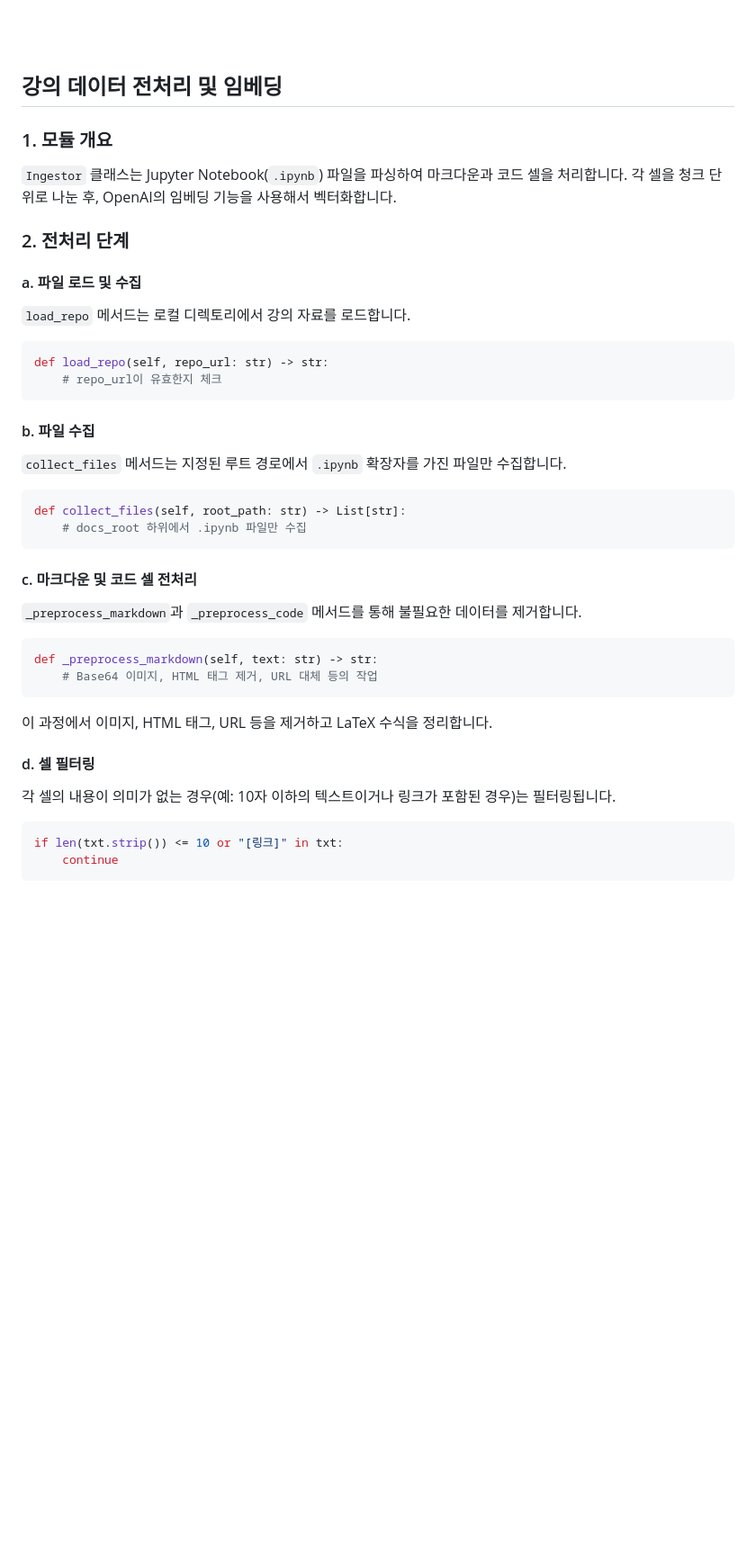
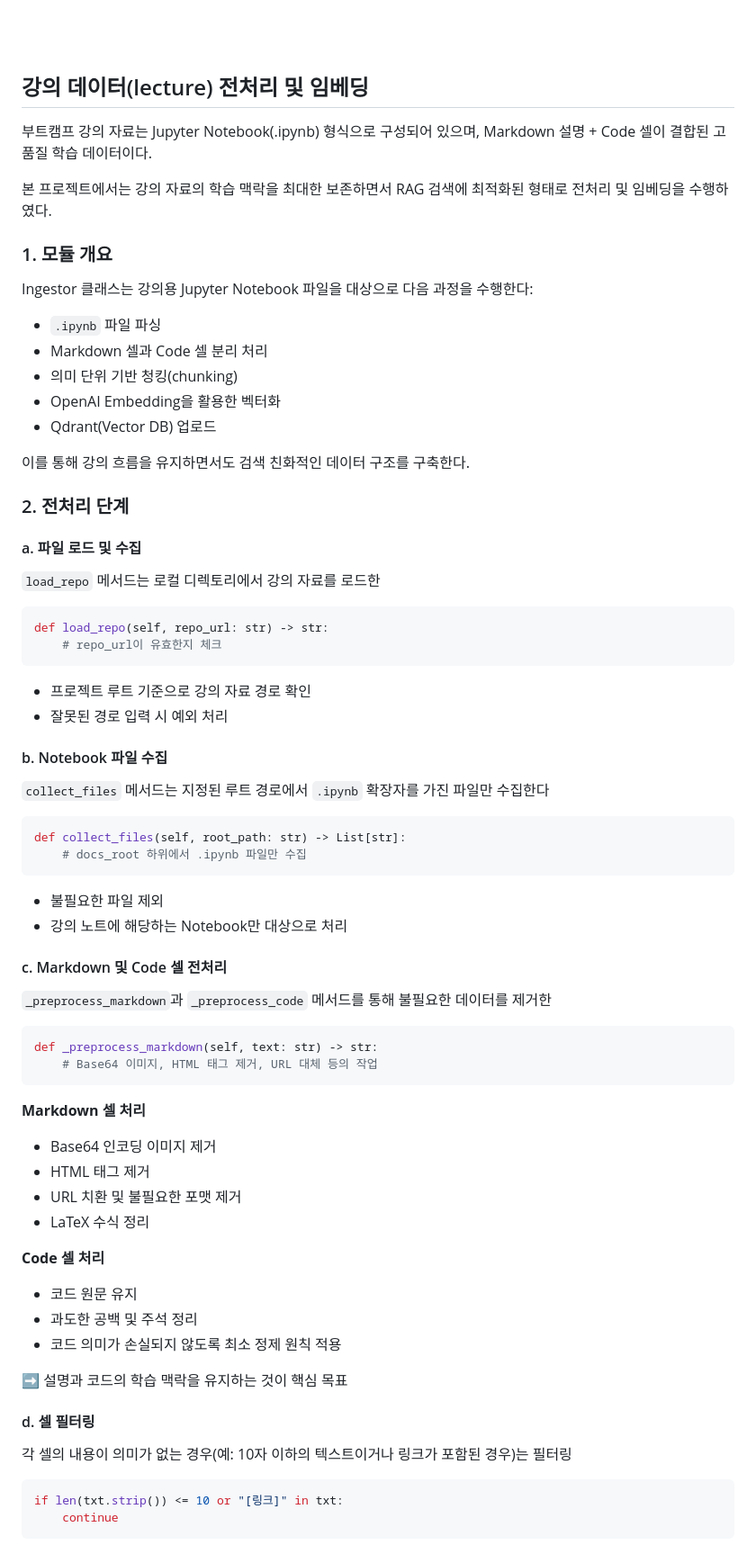
Before and after one commit to SKNETWORKS-FAMILY-AICAMP/SKN21_3rd_4Team, a Markdown page: README.md, the part around one of its changes. Shown at 90% size. Rendered like a GitHub page; blank space fills up the shorter version.

````diff
--- a/README.md
+++ b/README.md
@@ -254,42 +254,67 @@ SKN21_3rd_4Team
 
 <br><br>
 
-## 강의 데이터 전처리 및 임베딩
+## 강의 데이터(lecture) 전처리 및 임베딩
+부트캠프 강의 자료는 Jupyter Notebook(.ipynb) 형식으로 구성되어 있으며,
+Markdown 설명 + Code 셀이 결합된 고품질 학습 데이터이다.
+
+본 프로젝트에서는 강의 자료의 학습 맥락을 최대한 보존하면서
+RAG 검색에 최적화된 형태로 전처리 및 임베딩을 수행하였다.
 
 ### 1. 모듈 개요
+Ingestor 클래스는 강의용 Jupyter Notebook 파일을 대상으로 다음 과정을 수행한다:
+- `.ipynb` 파일 파싱
+- Markdown 셀과 Code 셀 분리 처리
+- 의미 단위 기반 청킹(chunking)
+- OpenAI Embedding을 활용한 벡터화
+- Qdrant(Vector DB) 업로드
 
-`Ingestor` 클래스는 Jupyter Notebook(`.ipynb`) 파일을 파싱하여 마크다운과 코드 셀을 처리합니다. 각 셀을 청크 단위로 나눈 후, OpenAI의 임베딩 기능을 사용해서 벡터화합니다.
+이를 통해 강의 흐름을 유지하면서도 검색 친화적인 데이터 구조를 구축한다.
 
 ### 2. 전처리 단계
 
 #### a. 파일 로드 및 수집
-`load_repo` 메서드는 로컬 디렉토리에서 강의 자료를 로드합니다.
+`load_repo` 메서드는 로컬 디렉토리에서 강의 자료를 로드한
 
 ```python
 def load_repo(self, repo_url: str) -> str:
     # repo_url이 유효한지 체크
 ```
+- 프로젝트 루트 기준으로 강의 자료 경로 확인
+- 잘못된 경로 입력 시 예외 처리
 
-#### b. 파일 수집
-`collect_files` 메서드는 지정된 루트 경로에서 `.ipynb` 확장자를 가진 파일만 수집합니다.
+#### b. Notebook 파일 수집
+`collect_files` 메서드는 지정된 루트 경로에서 `.ipynb` 확장자를 가진 파일만 수집한다
 
 ```python
 def collect_files(self, root_path: str) -> List[str]:
     # docs_root 하위에서 .ipynb 파일만 수집
 ```
+- 불필요한 파일 제외
+- 강의 노트에 해당하는 Notebook만 대상으로 처리
 
-#### c. 마크다운 및 코드 셀 전처리
-`_preprocess_markdown`과 `_preprocess_code` 메서드를 통해 불필요한 데이터를 제거합니다.
+#### c. Markdown 및 Code 셀 전처리
+`_preprocess_markdown`과 `_preprocess_code` 메서드를 통해 불필요한 데이터를 제거한
 
 ```python
 def _preprocess_markdown(self, text: str) -> str:
     # Base64 이미지, HTML 태그 제거, URL 대체 등의 작업
 ```
+**Markdown 셀 처리**
+- Base64 인코딩 이미지 제거
+- HTML 태그 제거
+- URL 치환 및 불필요한 포맷 제거
+- LaTeX 수식 정리
 
-이 과정에서 이미지, HTML 태그, URL 등을 제거하고 LaTeX 수식을 정리합니다.
+**Code 셀 처리**
+- 코드 원문 유지
+- 과도한 공백 및 주석 정리
+- 코드 의미가 손실되지 않도록 최소 정제 원칙 적용
+
+➡️ 설명과 코드의 학습 맥락을 유지하는 것이 핵심 목표
 
 #### d. 셀 필터링
-각 셀의 내용이 의미가 없는 경우(예: 10자 이하의 텍스트이거나 링크가 포함된 경우)는 필터링됩니다.
+각 셀의 내용이 의미가 없는 경우(예: 10자 이하의 텍스트이거나 링크가 포함된 경우)는 필터링
 
 ```python
 if len(txt.strip()) <= 10 or "[링크]" in txt:
````
Also changed, not shown: other parts of README.md (+126 -3 lines).
